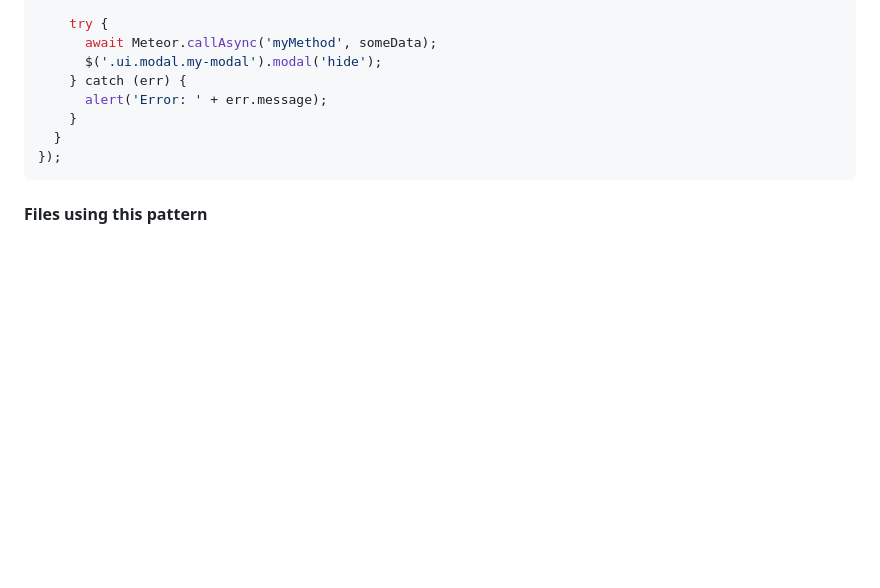
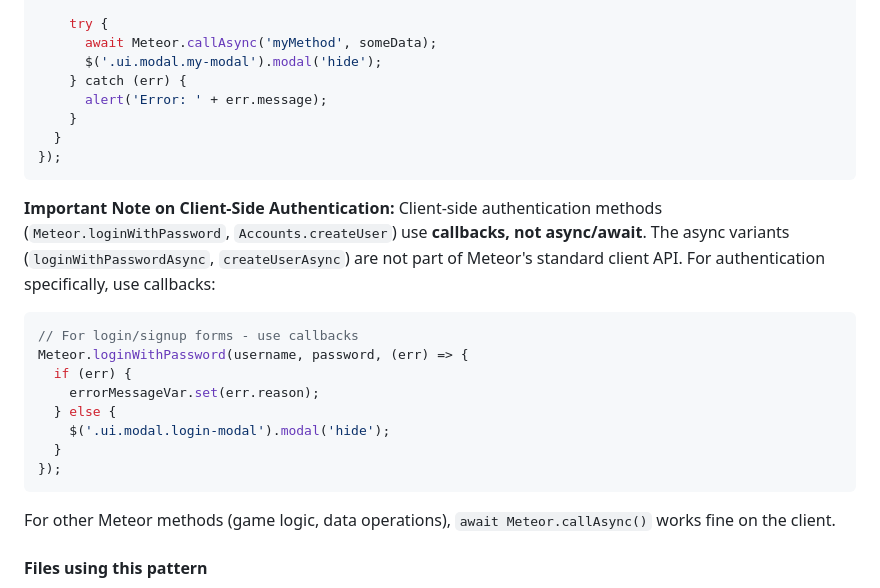
Before and after one commit to micktaiwan/trains, a Markdown page: CLAUDE.md, the part around the change. Drawn GitHub-style; blank space fills up the shorter version.

Commit message:
Clarify client-side authentication uses callbacks not async/await
Added important note in Semantic UI section to prevent confusion
about authentication API usage on the client.

Clarification:
- Client-side auth (Meteor.loginWithPassword, Accounts.createUser)
  uses callbacks, not async/await
- Async variants (loginWithPasswordAsync, createUserAsync) are
  not part of Meteor's standard client API
- Other Meteor.callAsync() methods work fine with async/await

This prevents developers from copying the generic async/await
example for authentication code, which would fail.

Related to commit 4f1058c (login.js fix)

🤖 Generated with [Claude Code](https://claude.com/claude-code)

Co-Authored-By: Claude <noreply@anthropic.com>

````diff
--- a/CLAUDE.md
+++ b/CLAUDE.md
@@ -110,6 +110,22 @@ Template.myTemplate.events({
 });
 ```
 
+**Important Note on Client-Side Authentication:**
+Client-side authentication methods (`Meteor.loginWithPassword`, `Accounts.createUser`) use **callbacks, not async/await**. The async variants (`loginWithPasswordAsync`, `createUserAsync`) are not part of Meteor's standard client API. For authentication specifically, use callbacks:
+
+```javascript
+// For login/signup forms - use callbacks
+Meteor.loginWithPassword(username, password, (err) => {
+  if (err) {
+    errorMessageVar.set(err.reason);
+  } else {
+    $('.ui.modal.login-modal').modal('hide');
+  }
+});
+```
+
+For other Meteor methods (game logic, data operations), `await Meteor.callAsync()` works fine on the client.
+
 #### Files using this pattern
 
 - `client/ui/components/login.js` - Reference implementation
````
